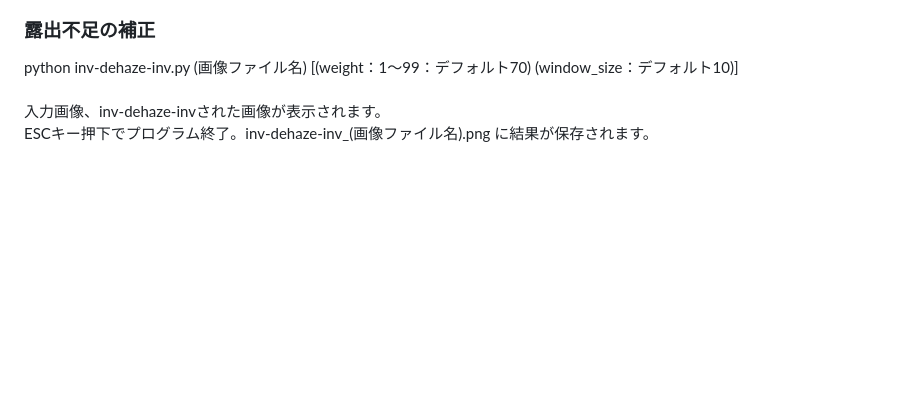
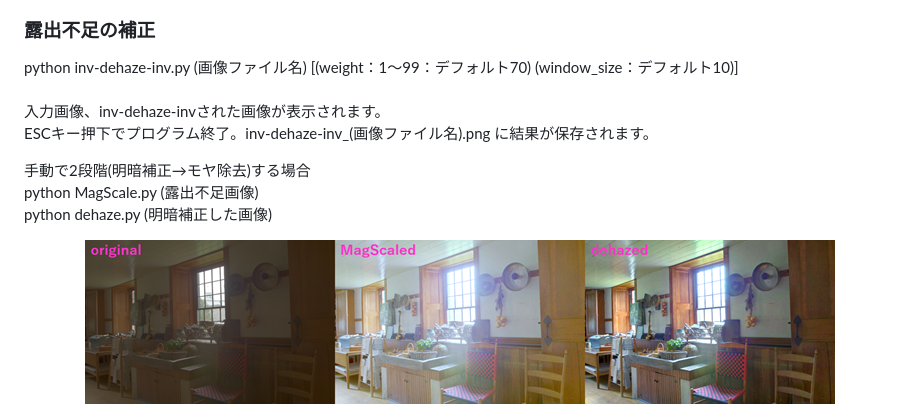
Before and after one commit to boyoyon/Dehaze, a Markdown page: README.md, the part around the change. Drawn GitHub-style; blank space fills up the shorter version.

```diff
--- a/README.md
+++ b/README.md
@@ -59,5 +59,11 @@
             入力画像、inv-dehaze-invされた画像が表示されます。<br>
             ESCキー押下でプログラム終了。inv-dehaze-inv_(画像ファイル名).png に結果が保存されます。
         </p>
+        <p>
+        手動で2段階(明暗補正→モヤ除去)する場合<br>
+        python MagScale.py (露出不足画像)<br>
+        python dehaze.py (明暗補正した画像)
+        </p>
+                <center><img src="images/magscaled_dehazed.png"></center>
     </body>
 </html>
```
